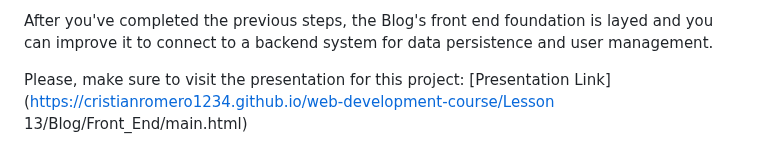
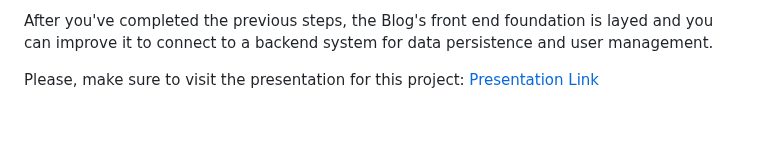
Before and after one commit to CristianRomero1234/web-development-course, a Markdown page: Lesson13/lesson_13.md, the part around the change. Rendered like a GitHub page; blank space fills up the shorter version.

```diff
--- a/Lesson13/lesson_13.md
+++ b/Lesson13/lesson_13.md
@@ -910,4 +910,4 @@ At the end you content creation area in the Web Browser, should like similar to:
 
 After you've completed the previous steps, the Blog's front end foundation is layed and you can improve it to connect to a backend system for data persistence and user management.
 
-Please, make sure to visit the presentation for this project: [Presentation Link](https://cristianromero1234.github.io/web-development-course/Lesson 13/Blog/Front_End/main.html)
+Please, make sure to visit the presentation for this project: [Presentation Link](https://cristianromero1234.github.io/web-development-course/Lesson13/Blog/Front_End/main.html)
```
